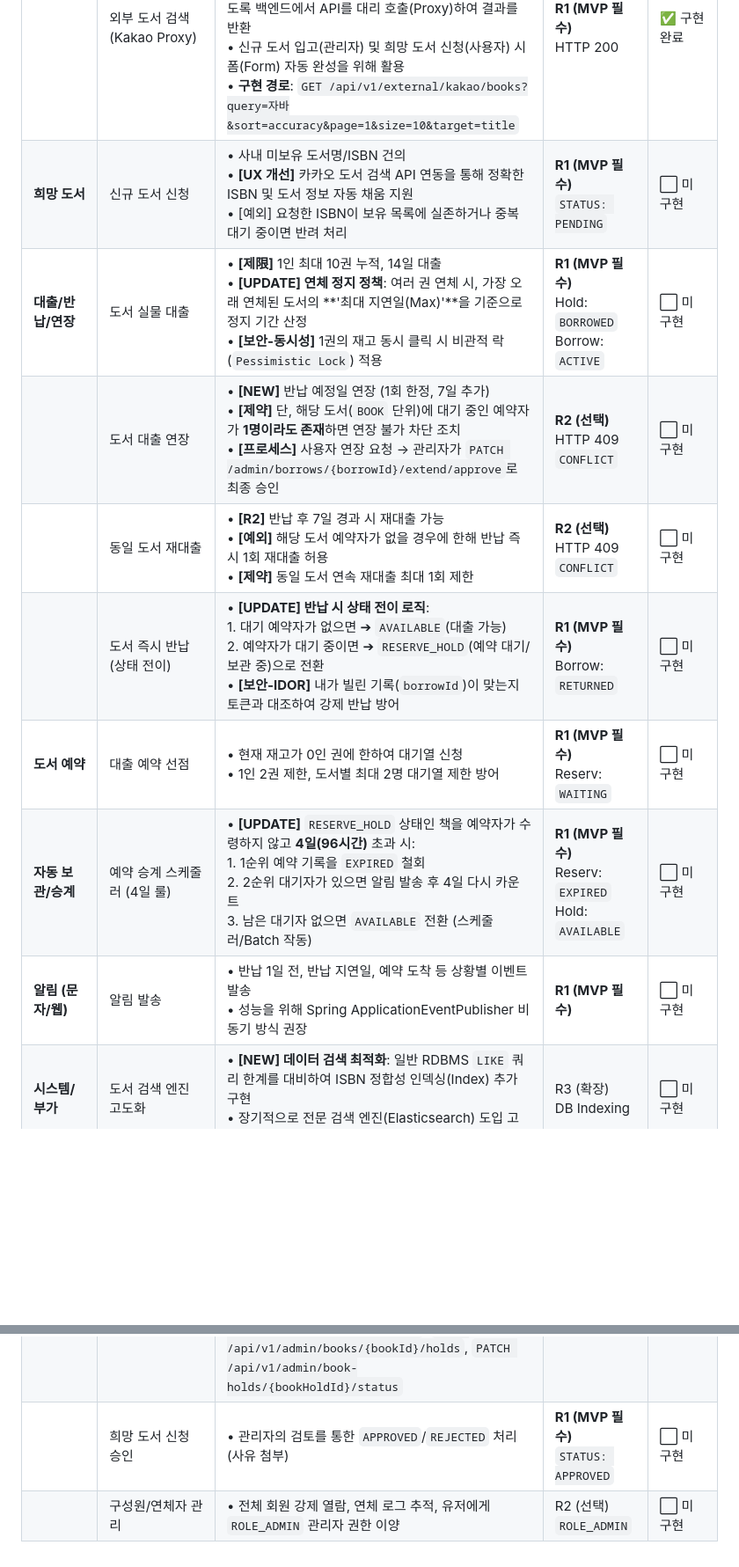
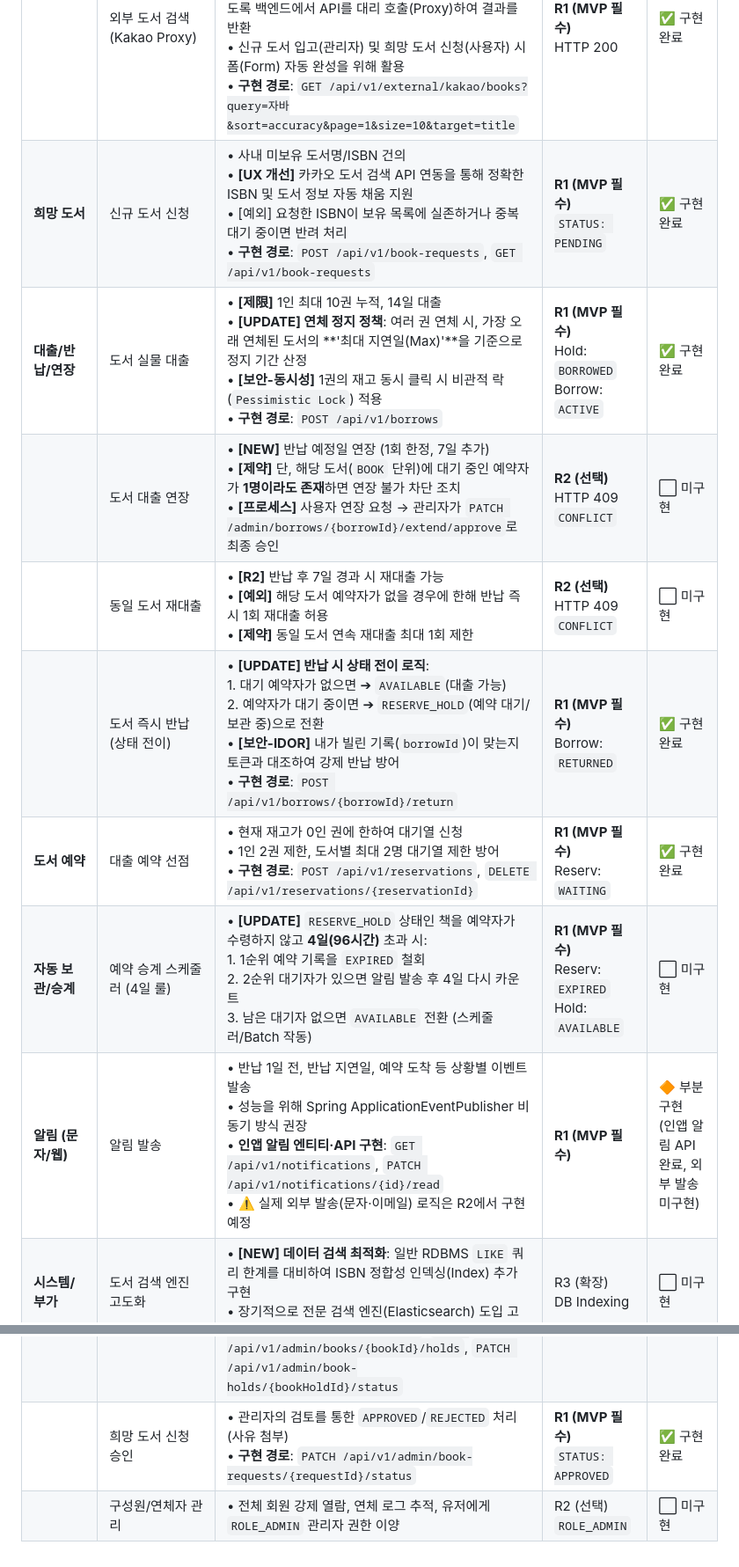
Before and after one commit to Boogieman-lab/book-management-system, a Markdown page: docs/functional_spec.md, 2 parts joined by grey strips. Shown at 88% size. GitHub-like rendering; blank space fills up the shorter version.

```diff
--- a/docs/functional_spec.md
+++ b/docs/functional_spec.md
@@ -8,15 +8,15 @@
 | **도서/검색** | 복합 검색/상세보기 | • 텍스트(제목, 저자, ISBN)를 활용한 플랫폼 도서 단위 식별 정보 획득<br>• 도서 상세 탭에서 현재 실재고(Hold) 권수 확인 제공<br>• **구현 경로**: `GET /api/v1/books`, `GET /api/v1/books/{bookId}`<br>• QueryDSL 동적 쿼리 (TITLE/AUTHOR/ISBN/PUBLISHER + 통합 검색), 페이지네이션, 가나다 정렬 | **R1 (MVP 필수)**<br>| ✅ 구현완료 |
 | | 외부 도서 검색 (Kakao Proxy) | • **[NEW] 카카오 API 연동**: 외부 도서 메타데이터(ISBN, 표지 썸네일, 저자, 출판일 등) 조회를 위한 검색 API<br>• **[보안]** 클라이언트에 `REST_API_KEY`가 노출되지 않도록 백엔드에서 API를 대리 호출(Proxy)하여 결과를 반환<br>• 신규 도서 입고(관리자) 및 희망 도서 신청(사용자) 시 폼(Form) 자동 완성을 위해 활용<br>• **구현 경로**: `GET /api/v1/external/kakao/books?query=자바&sort=accuracy&page=1&size=10&target=title` | **R1 (MVP 필수)**<br>HTTP 200 | ✅ 구현완료 |
-| **희망 도서** | 신규 도서 신청 | • 사내 미보유 도서명/ISBN 건의<br>• **[UX 개선]** 카카오 도서 검색 API 연동을 통해 정확한 ISBN 및 도서 정보 자동 채움 지원<br>• [예외] 요청한 ISBN이 보유 목록에 실존하거나 중복 대기 중이면 반려 처리 | **R1 (MVP 필수)**<br>`STATUS: PENDING` | ⬜ 미구현 |
-| **대출/반납/연장**| 도서 실물 대출 | • **[제限]** 1인 최대 10권 누적, 14일 대출<br>• **[UPDATE] 연체 정지 정책**: 여러 권 연체 시, 가장 오래 연체된 도서의 **'최대 지연일(Max)'**을 기준으로 정지 기간 산정<br>• **[보안-동시성]** 1권의 재고 동시 클릭 시 비관적 락(`Pessimistic Lock`) 적용 | **R1 (MVP 필수)**<br>Hold: `BORROWED`<br>Borrow: `ACTIVE` | ⬜ 미구현 |
+| **희망 도서** | 신규 도서 신청 | • 사내 미보유 도서명/ISBN 건의<br>• **[UX 개선]** 카카오 도서 검색 API 연동을 통해 정확한 ISBN 및 도서 정보 자동 채움 지원<br>• [예외] 요청한 ISBN이 보유 목록에 실존하거나 중복 대기 중이면 반려 처리<br>• **구현 경로**: `POST /api/v1/book-requests`, `GET /api/v1/book-requests` | **R1 (MVP 필수)**<br>`STATUS: PENDING` | ✅ 구현완료 |
+| **대출/반납/연장**| 도서 실물 대출 | • **[제限]** 1인 최대 10권 누적, 14일 대출<br>• **[UPDATE] 연체 정지 정책**: 여러 권 연체 시, 가장 오래 연체된 도서의 **'최대 지연일(Max)'**을 기준으로 정지 기간 산정<br>• **[보안-동시성]** 1권의 재고 동시 클릭 시 비관적 락(`Pessimistic Lock`) 적용<br>• **구현 경로**: `POST /api/v1/borrows` | **R1 (MVP 필수)**<br>Hold: `BORROWED`<br>Borrow: `ACTIVE` | ✅ 구현완료 |
 | | 도서 대출 연장 | • **[NEW]** 반납 예정일 연장 (1회 한정, 7일 추가)<br>• **[제약]** 단, 해당 도서(`BOOK` 단위)에 대기 중인 예약자가 **1명이라도 존재**하면 연장 불가 차단 조치<br>• **[프로세스]** 사용자 연장 요청 → 관리자가 `PATCH /admin/borrows/{borrowId}/extend/approve`로 최종 승인 | **R2 (선택)**<br>HTTP 409 `CONFLICT` | ⬜ 미구현 |
 | | 동일 도서 재대출 | • **[R2]** 반납 후 7일 경과 시 재대출 가능<br>• **[예외]** 해당 도서 예약자가 없을 경우에 한해 반납 즉시 1회 재대출 허용<br>• **[제약]** 동일 도서 연속 재대출 최대 1회 제한 | **R2 (선택)**<br>HTTP 409 `CONFLICT` | ⬜ 미구현 |
-| | 도서 즉시 반납 (상태 전이) | • **[UPDATE] 반납 시 상태 전이 로직**:<br>  1. 대기 예약자가 없으면 ➔ `AVAILABLE`(대출 가능)<br>  2. 예약자가 대기 중이면 ➔ `RESERVE_HOLD`(예약 대기/보관 중)으로 전환<br>• **[보안-IDOR]** 내가 빌린 기록(`borrowId`)이 맞는지 토큰과 대조하여 강제 반납 방어 | **R1 (MVP 필수)**<br>Borrow: `RETURNED` | ⬜ 미구현 |
-| **도서 예약** | 대출 예약 선점 | • 현재 재고가 0인 권에 한하여 대기열 신청<br>• 1인 2권 제한, 도서별 최대 2명 대기열 제한 방어 | **R1 (MVP 필수)**<br>Reserv: `WAITING` | ⬜ 미구현 |
+| | 도서 즉시 반납 (상태 전이) | • **[UPDATE] 반납 시 상태 전이 로직**:<br>  1. 대기 예약자가 없으면 ➔ `AVAILABLE`(대출 가능)<br>  2. 예약자가 대기 중이면 ➔ `RESERVE_HOLD`(예약 대기/보관 중)으로 전환<br>• **[보안-IDOR]** 내가 빌린 기록(`borrowId`)이 맞는지 토큰과 대조하여 강제 반납 방어<br>• **구현 경로**: `POST /api/v1/borrows/{borrowId}/return` | **R1 (MVP 필수)**<br>Borrow: `RETURNED` | ✅ 구현완료 |
+| **도서 예약** | 대출 예약 선점 | • 현재 재고가 0인 권에 한하여 대기열 신청<br>• 1인 2권 제한, 도서별 최대 2명 대기열 제한 방어<br>• **구현 경로**: `POST /api/v1/reservations`, `DELETE /api/v1/reservations/{reservationId}` | **R1 (MVP 필수)**<br>Reserv: `WAITING` | ✅ 구현완료 |
 | **자동 보관/승계**| 예약 승계 스케줄러 (4일 룰) | • **[UPDATE]** `RESERVE_HOLD` 상태인 책을 예약자가 수령하지 않고 **4일(96시간)** 초과 시:<br>  1. 1순위 예약 기록을 `EXPIRED` 철회<br>  2. 2순위 대기자가 있으면 알림 발송 후 4일 다시 카운트<br>  3. 남은 대기자 없으면 `AVAILABLE` 전환 (스케줄러/Batch 작동) | **R1 (MVP 필수)**<br>Reserv: `EXPIRED`<br>Hold: `AVAILABLE` | ⬜ 미구현 |
-| **알림 (문자/웹)**| 알림 발송 | • 반납 1일 전, 반납 지연일, 예약 도착 등 상황별 이벤트 발송<br>• 성능을 위해 Spring ApplicationEventPublisher 비동기 방식 권장 | **R1 (MVP 필수)**<br>| ⬜ 미구현 |
+| **알림 (문자/웹)**| 알림 발송 | • 반납 1일 전, 반납 지연일, 예약 도착 등 상황별 이벤트 발송<br>• 성능을 위해 Spring ApplicationEventPublisher 비동기 방식 권장<br>• **인앱 알림 엔티티·API 구현**: `GET /api/v1/notifications`, `PATCH /api/v1/notifications/{id}/read`<br>• ⚠️ 실제 외부 발송(문자·이메일) 로직은 R2에서 구현 예정 | **R1 (MVP 필수)**<br>| 🔶 부분구현<br>(인앱 알림 API 완료, 외부 발송 미구현) |
 | **시스템/부가** | 도서 검색 엔진 고도화 | • **[NEW] 데이터 검색 최적화**: 일반 RDBMS `LIKE` 쿼리 한계를 대비하여 ISBN 정합성 인덱싱(Index) 추가 구현<br>• 장기적으로 전문 검색 엔진(Elasticsearch) 도입 고려 기반 마련 | R3 (확장)<br>DB Indexing | ⬜ 미구현 |
 | | Soft Delete 데이터 보호 | • **[NEW] 데이터 무결성 보호(Soft Delete)**: 유저 탈퇴, 도서 폐기 내역, 예약 거절 등을 `DELETE` 쿼리로 날리지 않고 `is_deleted = true` 기반 논리적 삭제 및 이력 보존<br>• `@SQLDelete` + `@Where(clause = "is_deleted = false")` 적용 완료 (`users`, `book`, `book_hold`, `book_borrow`, `book_request`, `reservation`, `department`) | **R1 (MVP 필수)**<br>`is_deleted: true` | ✅ 구현완료 |
 | **관리자(Admin)**| 플랫폼 자원(도서) 관리 | • 재고 신규 등록 / 도서 정보 수동 수정 및 삭제(비활성화)<br>• **[데이터 보호]** 도서 삭제 시 실 DB 삭제가 아닌 Soft Delete(`is_deleted=true`) 처리<br>• **[UX 개선]** 카카오 도서 검색 API를 활용한 신규 도서 메타데이터 원클릭 등록 지원<br>• **[예외]** 대출 중인 서적(`BORROWED`)을 관리자가 인위적으로 `LOST`(분실), `DISCARDED`(폐기)으로 변경 시도 시 HTTP 400 예외 반환<br>• **구현 경로**: `POST /api/v1/admin/books`, `PUT /api/v1/admin/books/{bookId}`, `POST /api/v1/admin/books/{bookId}/holds`, `PATCH /api/v1/admin/book-holds/{bookHoldId}/status` | **R1 (MVP 필수)**<br>Hold: `LOST` / `DISCARDED`<br>HTTP 400 | ✅ 구현완료 |
-| | 희망 도서 신청 승인 | • 관리자의 검토를 통한 `APPROVED`/`REJECTED` 처리 (사유 첨부) | **R1 (MVP 필수)**<br>`STATUS: APPROVED` | ⬜ 미구현 |
+| | 희망 도서 신청 승인 | • 관리자의 검토를 통한 `APPROVED`/`REJECTED` 처리 (사유 첨부)<br>• **구현 경로**: `PATCH /api/v1/admin/book-requests/{requestId}/status` | **R1 (MVP 필수)**<br>`STATUS: APPROVED` | ✅ 구현완료 |
 | | 구성원/연체자 관리 | • 전체 회원 강제 열람, 연체 로그 추적, 유저에게 `ROLE_ADMIN` 관리자 권한 이양 | R2 (선택)<br>`ROLE_ADMIN` | ⬜ 미구현 |
```
Also changed, not shown: other parts of docs/functional_spec.md (+1 -1 lines), docs/api_spec.md (+15 -15 lines).
